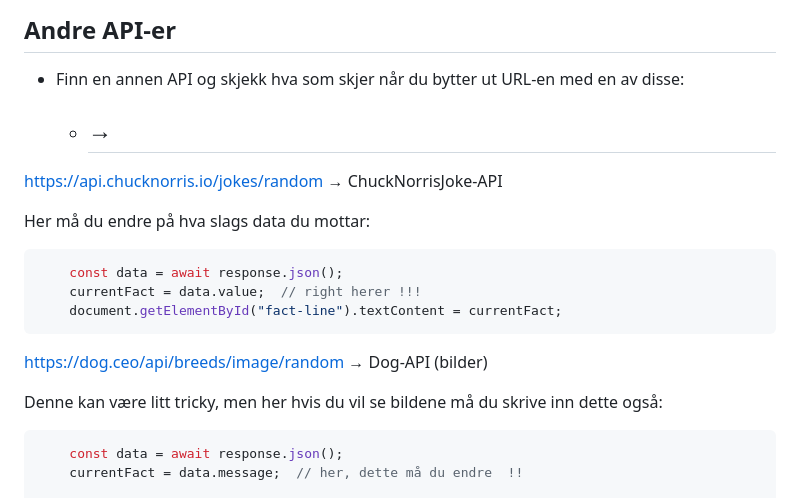
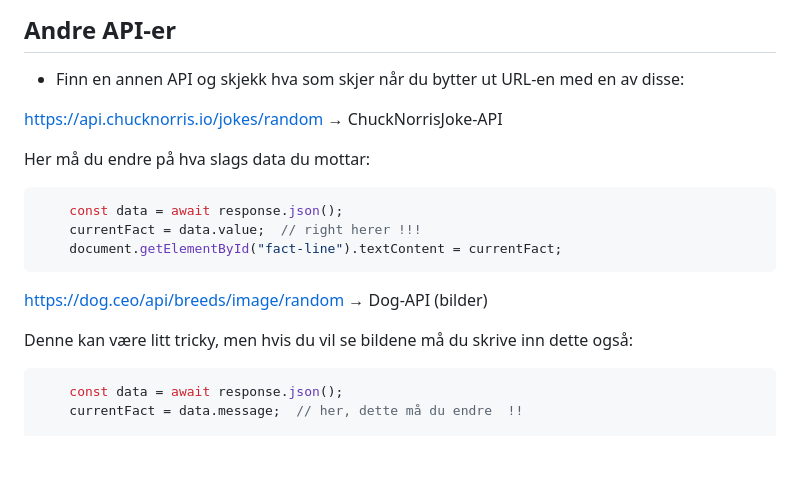
Before and after one commit to mozartamadeus1756/kurs-i-api, a Markdown page: README.md, the part around the change printed below. GitHub-like rendering; blank space fills up the shorter version.

Commit message:
saved changes please

````diff
--- a/README.md
+++ b/README.md
@@ -270,8 +270,7 @@ Så går du til `index.html` og trykker på GO LIVE, trykk på knappen og se hva
 
 ## Andre API-er
 - Finn en annen API og skjekk hva som skjer når du bytter ut URL-en med en av disse:
-    -  →
-        -
+
 https://api.chucknorris.io/jokes/random → ChuckNorrisJoke-API
 
 Her må du endre på hva slags data du mottar:
@@ -282,7 +281,7 @@ Her må du endre på hva slags data du mottar:
 ```
 https://dog.ceo/api/breeds/image/random → Dog-API (bilder)
 
-Denne kan være litt tricky, men her hvis du vil se bildene må du skrive inn dette også:
+Denne kan være litt tricky, men hvis du vil se bildene må du skrive inn dette også:
 ```js
     const data = await response.json();
     currentFact = data.message;  // her, dette må du endre  !!
````
Also changed, not shown: other parts of README.md (+1 -0 lines).
